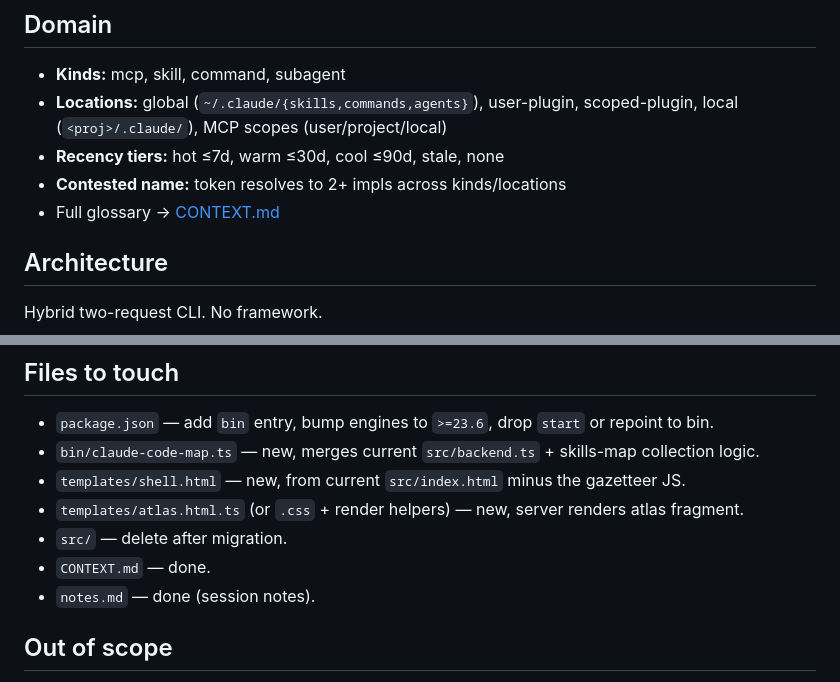
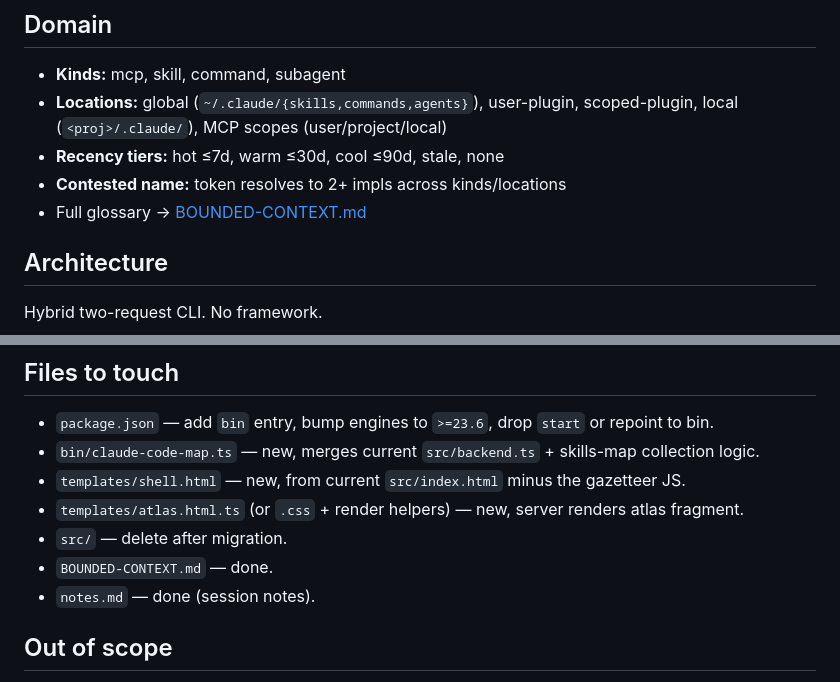
Before and after one commit to lttr/claude-code-map, a Markdown page: .aiwork/2026-05-28_merge-skills-map/spec.md, 2 parts joined by grey strips. GitHub-like rendering.

Commit message:
Rename CONTEXT.md to BOUNDED-CONTEXT.md
Aligns with the grill-with-docs skill's documentation convention
(BOUNDED-CONTEXT.md is the canonical name for the domain glossary).
Updates the one reference in .aiwork/ planning notes.

Co-Authored-By: Claude Opus 4.7 (1M context) <noreply@anthropic.com>

```diff
--- a/.aiwork/2026-05-28_merge-skills-map/spec.md
+++ b/.aiwork/2026-05-28_merge-skills-map/spec.md
@@ -10,7 +10,7 @@ Fold all functionality of `~/code/claude-code-skills-map` into `claude-code-map`
 - **Locations:** global (`~/.claude/{skills,commands,agents}`), user-plugin, scoped-plugin, local (`<proj>/.claude/`), MCP scopes (user/project/local)
 - **Recency tiers:** hot ≤7d, warm ≤30d, cool ≤90d, stale, none
 - **Contested name:** token resolves to 2+ impls across kinds/locations
-- Full glossary → [CONTEXT.md](../../CONTEXT.md)
+- Full glossary → [BOUNDED-CONTEXT.md](../../BOUNDED-CONTEXT.md)
 
 ## Architecture
 
@@ -79,7 +79,7 @@ Chip
 - `templates/shell.html` — new, from current `src/index.html` minus the gazetteer JS.
 - `templates/atlas.html.ts` (or `.css` + render helpers) — new, server renders atlas fragment.
 - `src/` — delete after migration.
-- `CONTEXT.md` — done.
+- `BOUNDED-CONTEXT.md` — done.
 - `notes.md` — done (session notes).
 
 ## Out of scope
```
Also changed, not shown: BOUNDED-CONTEXT.md (renamed from CONTEXT.md).
